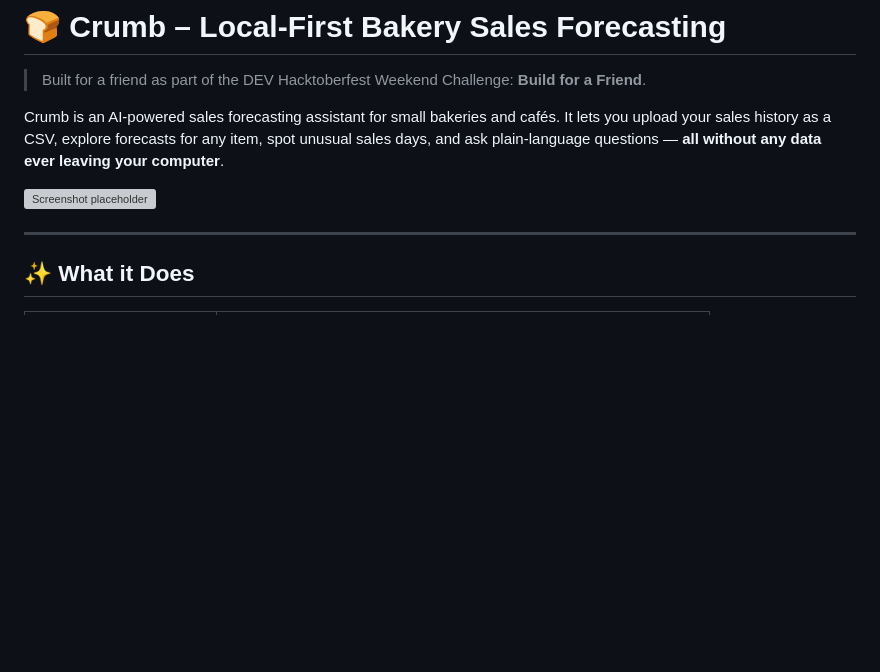
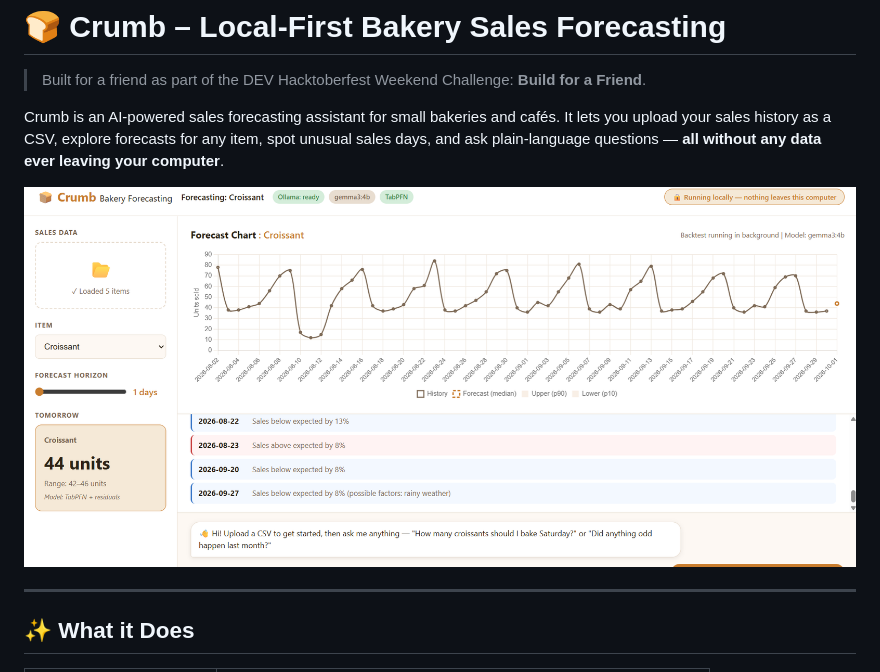
Before and after one commit to LinukaAr/crumb-ai, a Markdown page: README.md, the part around the change. Drawn GitHub-style; pictures changed too: docs/ui.png (added); blank space fills up the shorter version; grey boxes are pictures that could not be loaded.

Commit message:
Update screenshot in README and add UI image

```diff
--- a/README.md
+++ b/README.md
@@ -4,7 +4,7 @@
 
 Crumb is an AI-powered sales forecasting assistant for small bakeries and cafés. It lets you upload your sales history as a CSV, explore forecasts for any item, spot unusual sales days, and ask plain-language questions — **all without any data ever leaving your computer**.
 
-![Screenshot placeholder](docs/screenshot.png)
+![Screenshot placeholder](docs/ui.png)
 
 ---
 
```
